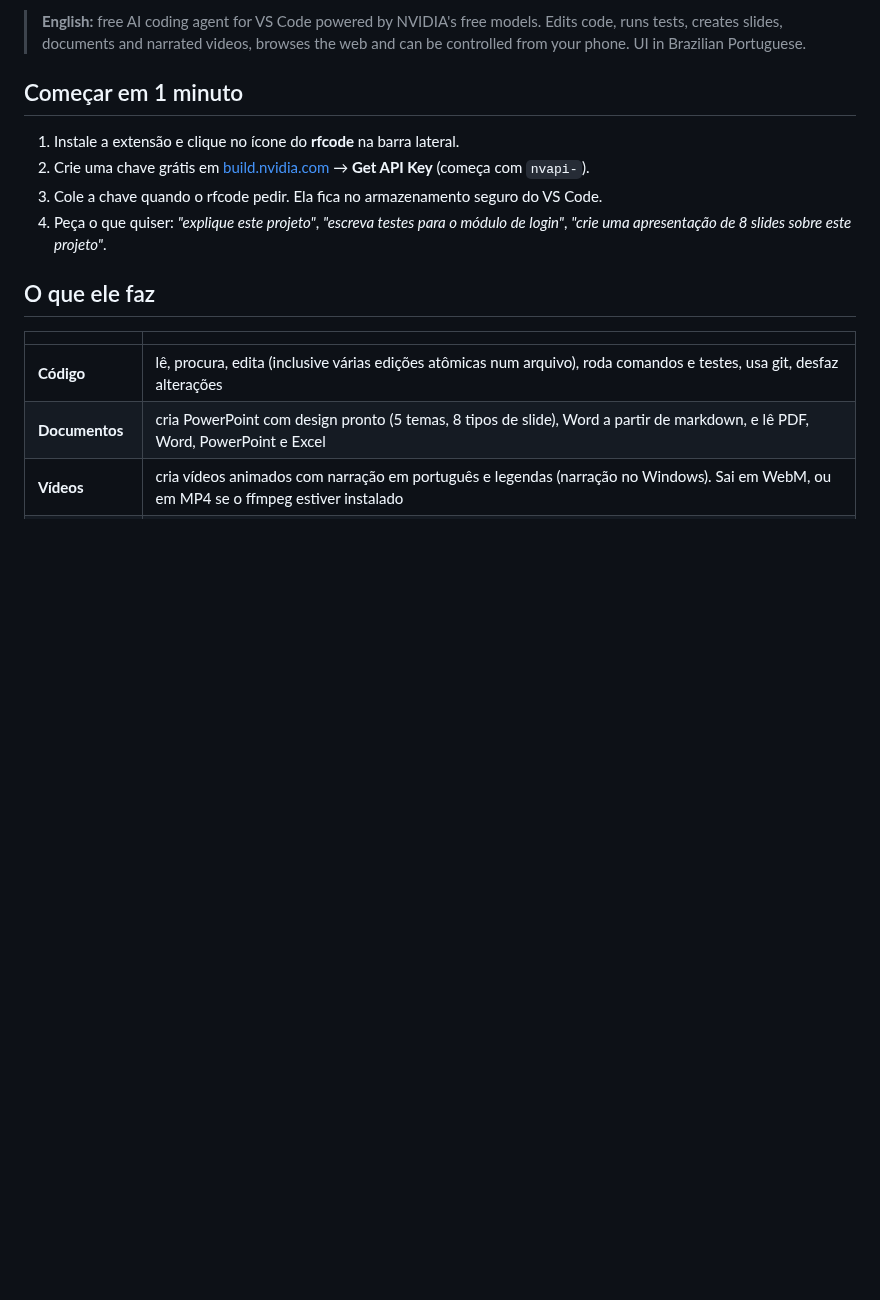
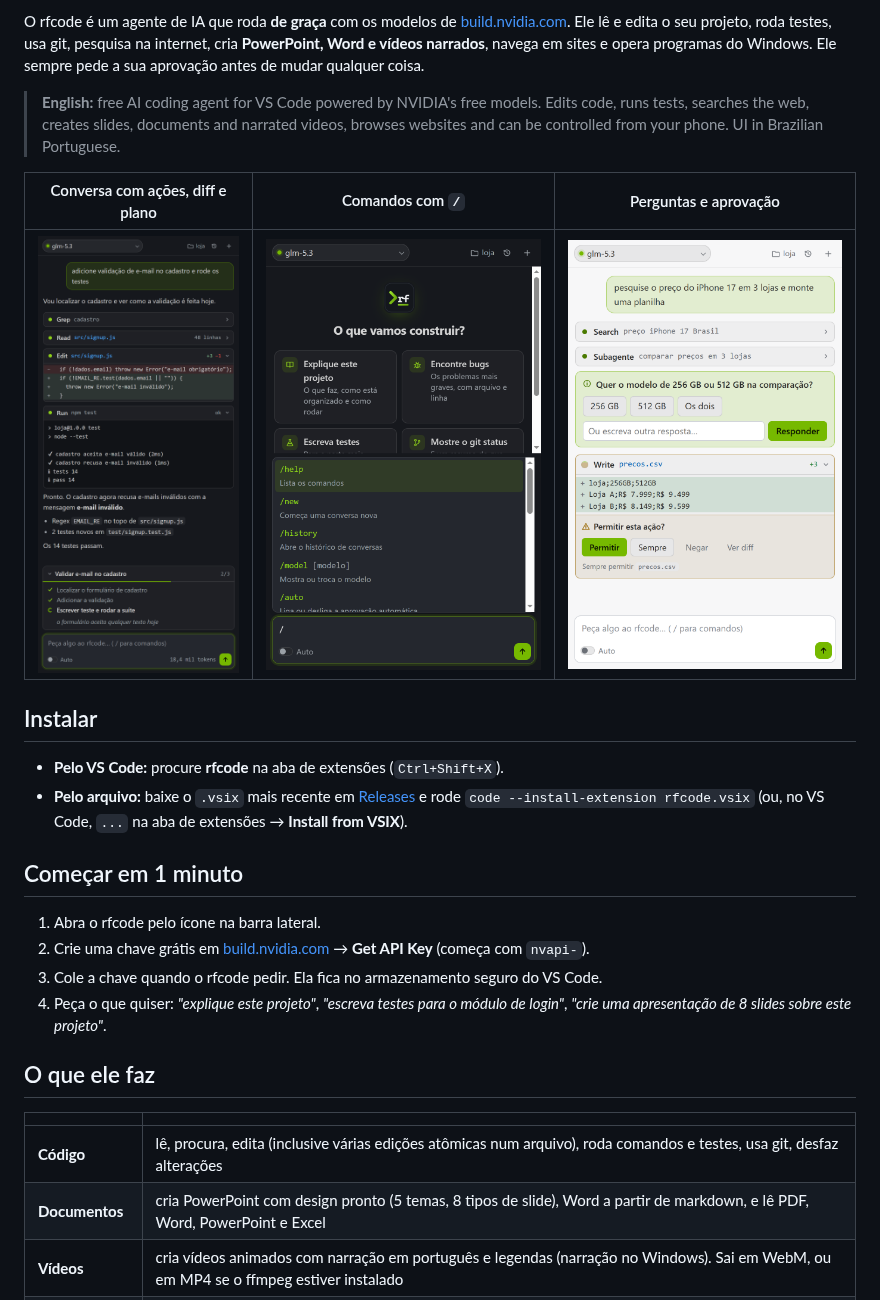
Before and after one commit to devrenanferrari/rfcode, a Markdown page: README.md, the part around one of its changes. GitHub-like rendering; pictures changed too: docs/img/assistente.png (added), docs/img/comandos.png (added), docs/img/conversa.png (added); blank space fills up the shorter version.

```diff
--- a/README.md
+++ b/README.md
@@ -4,9 +4,20 @@ O rfcode é um agente no estilo do Claude Code que roda **de graça** com os mod
 
-> **English:** free AI coding agent for VS Code powered by NVIDIA's free models. Edits code, runs tests, creates slides, documents and narrated videos, browses the web and can be controlled from your phone. UI in Brazilian Portuguese.
+O rfcode é um agente de IA que roda **de graça** com os modelos de [build.nvidia.com](https://build.nvidia.com). Ele lê e edita o seu projeto, roda testes, usa git, pesquisa na internet, cria **PowerPoint, Word e vídeos narrados**, navega em sites e opera programas do Windows. Ele sempre pede a sua aprovação antes de mudar qualquer coisa.
+
+> **English:** free AI coding agent for VS Code powered by NVIDIA's free models. Edits code, runs tests, searches the web, creates slides, documents and narrated videos, browses websites and can be controlled from your phone. UI in Brazilian Portuguese.
+
+| Conversa com ações, diff e plano | Comandos com `/` | Perguntas e aprovação |
+|---|---|---|
+| ![Conversa](docs/img/conversa.png) | ![Comandos](docs/img/comandos.png) | ![Assistente](docs/img/assistente.png) |
+
+## Instalar
+
+- **Pelo VS Code:** procure **rfcode** na aba de extensões (`Ctrl+Shift+X`).
+- **Pelo arquivo:** baixe o `.vsix` mais recente em [Releases](https://github.com/devrenanferrari/rfcode/releases) e rode `code --install-extension rfcode.vsix` (ou, no VS Code, `...` na aba de extensões → **Install from VSIX**).
 
 ## Começar em 1 minuto
 
-1. Instale a extensão e clique no ícone do **rfcode** na barra lateral.
+1. Abra o rfcode pelo ícone na barra lateral.
 2. Crie uma chave grátis em [build.nvidia.com](https://build.nvidia.com) → **Get API Key** (começa com `nvapi-`).
 3. Cole a chave quando o rfcode pedir. Ela fica no armazenamento seguro do VS Code.
 4. Peça o que quiser: *"explique este projeto"*, *"escreva testes para o módulo de login"*, *"crie uma apresentação de 8 slides sobre este projeto"*.
```
Also changed, not shown: other parts of README.md (+3 -1 lines), CHANGELOG.md (+5 -0 lines), docs/img/controle-remoto.png (added), docs/img/tela-inicial.png (added), 4 other files.
